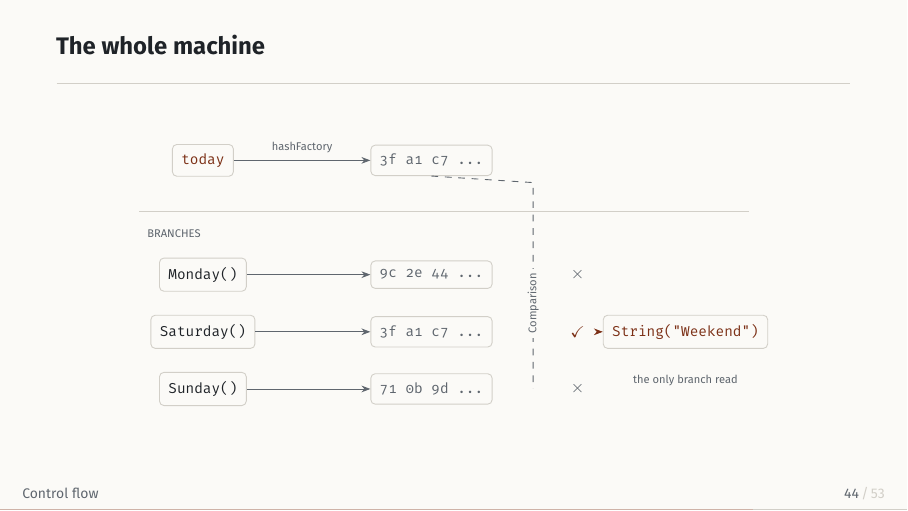
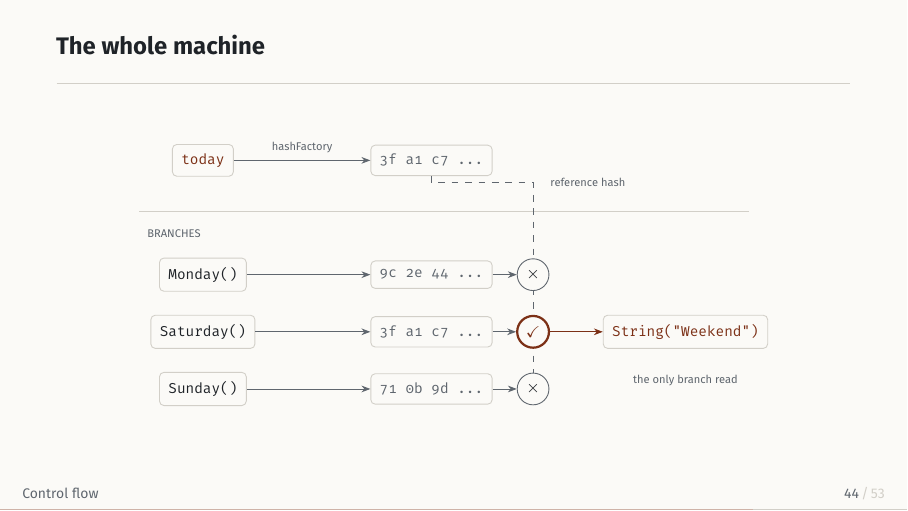
Before and after one commit to kudima03/talks, LaTeX slides (pure-ecosystem/en/slides/pure-ecosystem-slides.tex): page 44 of 53. Compiled offline with pdfLaTeX.

Commit message:
Redesign the hash-comparison diagram with gate nodes and a single reference line

```diff
--- a/pure-ecosystem/en/slides/pure-ecosystem-slides.tex
+++ b/pure-ecosystem/en/slides/pure-ecosystem-slides.tex
@@ -799,6 +799,7 @@ public StringSwitch(
         font=\ttfamily\scriptsize,
         box/.style={draw=hairline,rounded corners=2pt,inner sep=4pt,fill=paper},
         hash/.style={box,text=muted},
+        gate/.style={circle,draw=muted,inner sep=0pt,minimum size=5mm,fill=paper,font=\scriptsize},
         arr/.style={-{Stealth[length=4pt]},draw=muted},
         lbl/.style={font=\sffamily\tiny,text=muted}
       ]
@@ -823,16 +824,21 @@ public StringSwitch(
       \draw[arr] (b2) -- (h2);
       \draw[arr] (b3) -- (h3);
 
-      % the comparison
-      \draw[draw=muted,dashed] (ph.south) -- (5.2,-0.35) -- (5.2,-3.6);
-      \node[lbl,rotate=90,fill=paper,inner sep=2pt] at (5.2,-2.25) {Comparison};
+      % a single reference line carries the parameter's hash down to every
+      % gate; each gate is where that reference is checked against the key
+      \draw[draw=muted,dashed] (ph.south) -- (3.6,-0.35) -- (5.2,-0.35) -- (5.2,-3.6);
+      \node[lbl,anchor=west] at (5.35,-0.35) {reference hash};
 
-      \node[text=muted] at (5.9,-1.8) {$\times$};
-      \node[text=accent] at (5.9,-2.7) {$\checkmark$};
-      \node[text=muted] at (5.9,-3.6) {$\times$};
+      \node[gate] (g1) at (5.2,-1.8) {$\times$};
+      \node[gate,draw=accent,text=accent,line width=1pt] (g2) at (5.2,-2.7) {$\checkmark$};
+      \node[gate] (g3) at (5.2,-3.6) {$\times$};
+
+      \draw[arr] (h1) -- (g1);
+      \draw[arr] (h2) -- (g2);
+      \draw[arr] (h3) -- (g3);
 
       \node[box,text=accent] (res) at (7.6,-2.7) {String("Weekend")};
-      \draw[arr,draw=accent] (6.2,-2.7) -- (res);
+      \draw[arr,draw=accent] (g2) -- (res);
       \node[lbl,anchor=north] at (7.6,-3.25) {the only branch read};
     \end{tikzpicture}}
   \end{center}
```
